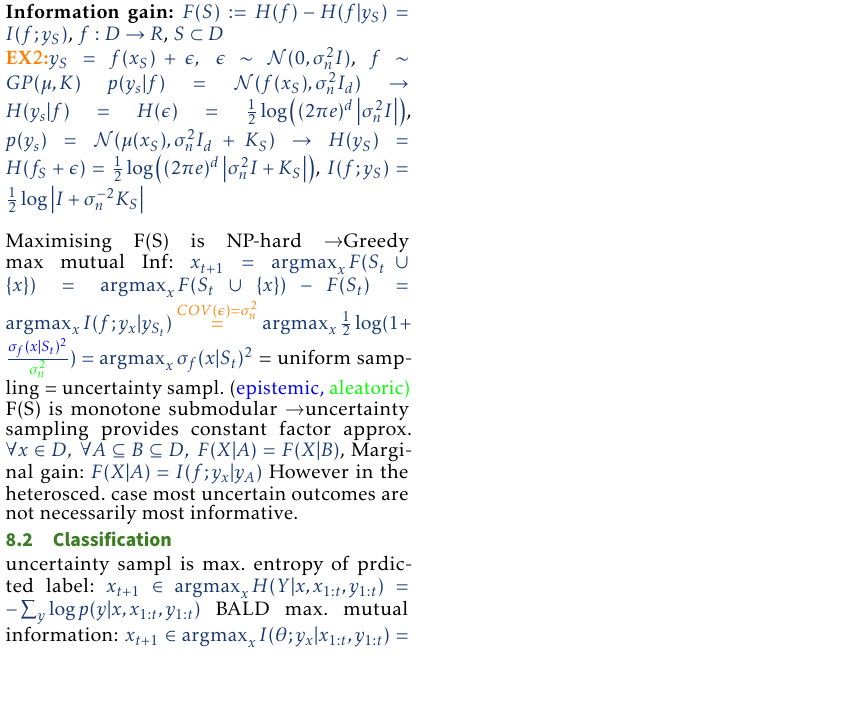
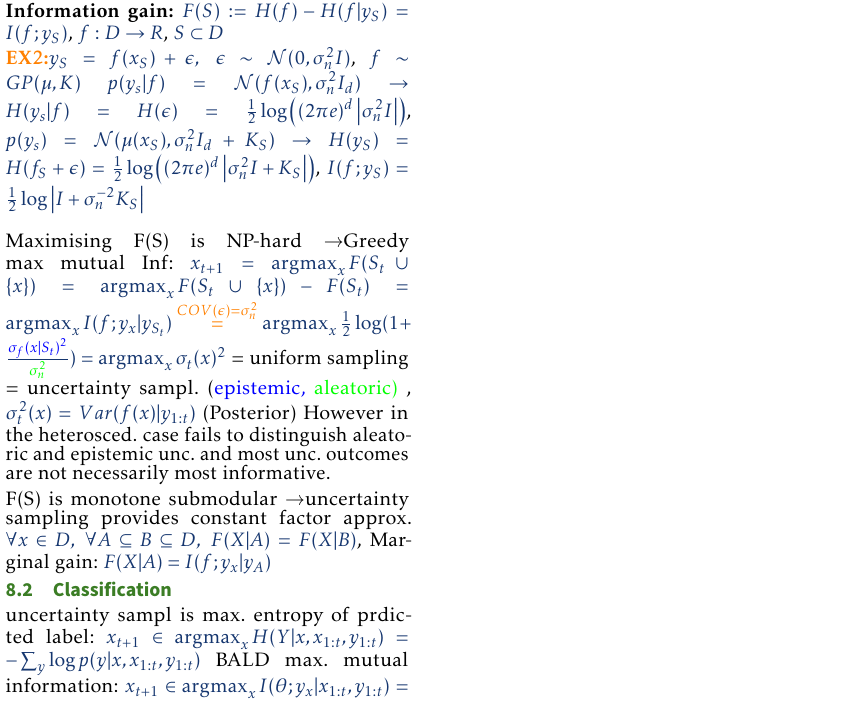
Before and after one commit to swigretty/pai_cheat_sheet_A21, a LaTeX document (main.tex, which reads chapters/active_learning.tex): part of page 3 of 3, cut so that both start at the same text, the shorter picture padded with empty space. Compiled offline with pdfLaTeX.

Commit message:
active learning

```diff
--- a/chapters/active_learning.tex
+++ b/chapters/active_learning.tex
@@ -28,12 +28,14 @@ $x_{t+1} = \argmax_{x}F(S_{t} \cup \{x\}) = \argmax_{x}F(S_{t} \cup \{x\}) -F(S_
 \argmax_{x}I(f; y_{x}|y_{S_{t}})
 \overset{\color{orange} COV(\epsilon)=\sigma_{n}^{2}}{=}
 \argmax_{x}\frac{1}{2} \log (1 + \frac{\color{blue}\sigma_{f}(x|S_{t})^{2}}{\color{green}{\sigma_{n}^{2}}})=
-\color{myblue}\argmax_{x}\sigma_{f}(x|S_{t})^{2}$ = uniform sampling = uncertainty sampl. (\color{blue} epistemic,
-\color{green} aleatoric) \color{black}
+\color{myblue}\argmax_{x}\sigma_{t}(x)^{2}$ = uniform sampling = uncertainty sampl. (\color{blue} epistemic,
+\color{green} aleatoric) \color{black}, $\sigma_{t}^2(x)=Var(f(x)|y_{1:t})$ (Posterior)
+However in the heterosced. case fails to distinguish aleatoric and epistemic unc. and
+most unc. outcomes are not necessarily most informative.
+
 F(S) is monotone submodular \textrightarrow uncertainty sampling provides constant factor approx.
 $\Forall {x \in D} \Forall {A \subseteq B \subseteq D} F(X|A) = F(X|B)$,
 Marginal gain: $F(X|A)= I(f; y_{x} | y_{A})$
-However in the heterosced. case most uncertain outcomes are not necessarily most informative.
 
 \subsection{Classification}
 uncertainty sampl is max. entropy of prdicted label: $x_{t+1} \in \argmax_{x}H(Y|x,x_{1:t}, y_{1:t})
```
Also changed, not shown: chapters/active_learning.tex (7 more changed lines).
